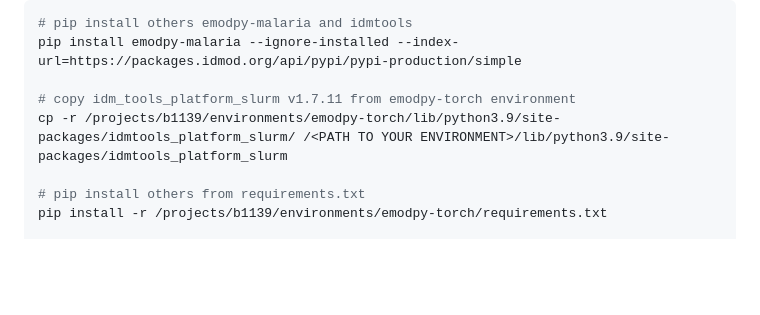
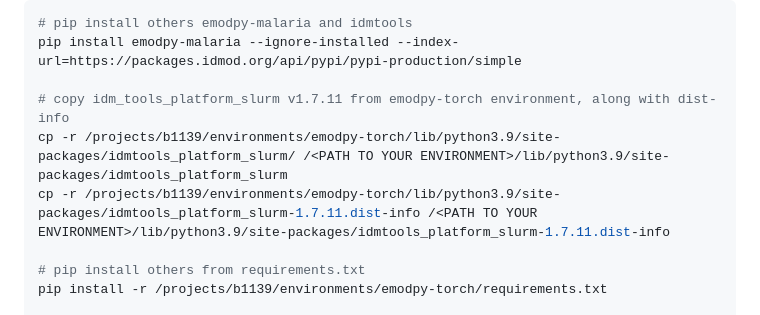
Before and after one commit to tobias-holden/environment_calibration, a Markdown page: README.md, the part around the change. GitHub-like rendering; folded sections open; blank space fills up the shorter version.

Commit message:
Update README.md
update instructions to copy idmtools_platform_slurm-1.7.11.dist-info/ from emodp-torch environment

```diff
--- a/README.md
+++ b/README.md
@@ -200,8 +200,9 @@ Some packages need to be installed or specified using `pip`. To add them:
 # pip install others emodpy-malaria and idmtools
 pip install emodpy-malaria --ignore-installed --index-url=https://packages.idmod.org/api/pypi/pypi-production/simple
 
-# copy idm_tools_platform_slurm v1.7.11 from emodpy-torch environment
+# copy idm_tools_platform_slurm v1.7.11 from emodpy-torch environment, along with dist-info
 cp -r /projects/b1139/environments/emodpy-torch/lib/python3.9/site-packages/idmtools_platform_slurm/ /<PATH TO YOUR ENVIRONMENT>/lib/python3.9/site-packages/idmtools_platform_slurm
+cp -r /projects/b1139/environments/emodpy-torch/lib/python3.9/site-packages/idmtools_platform_slurm-1.7.11.dist-info /<PATH TO YOUR ENVIRONMENT>/lib/python3.9/site-packages/idmtools_platform_slurm-1.7.11.dist-info
 
 # pip install others from requirements.txt
 pip install -r /projects/b1139/environments/emodpy-torch/requirements.txt
```
